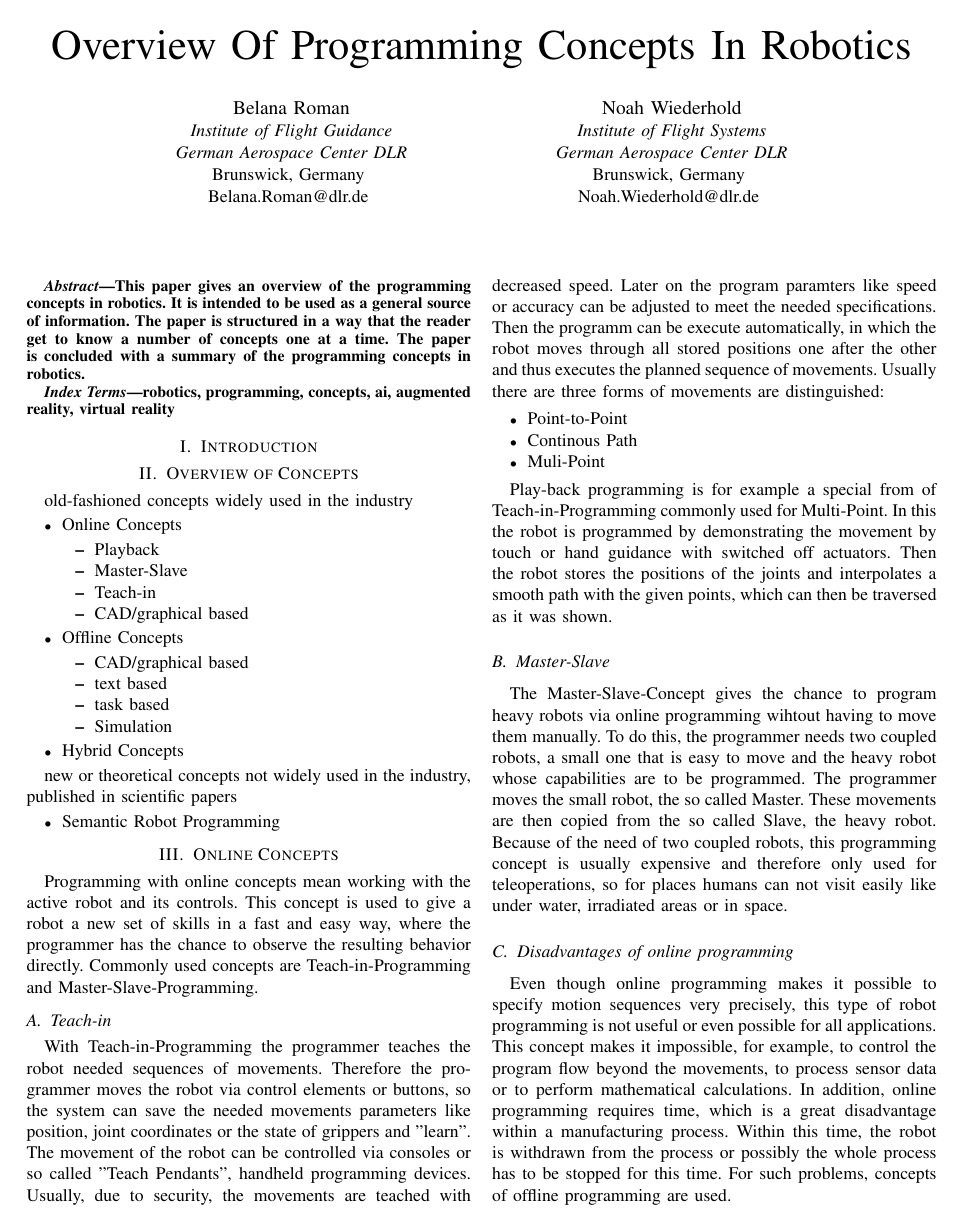
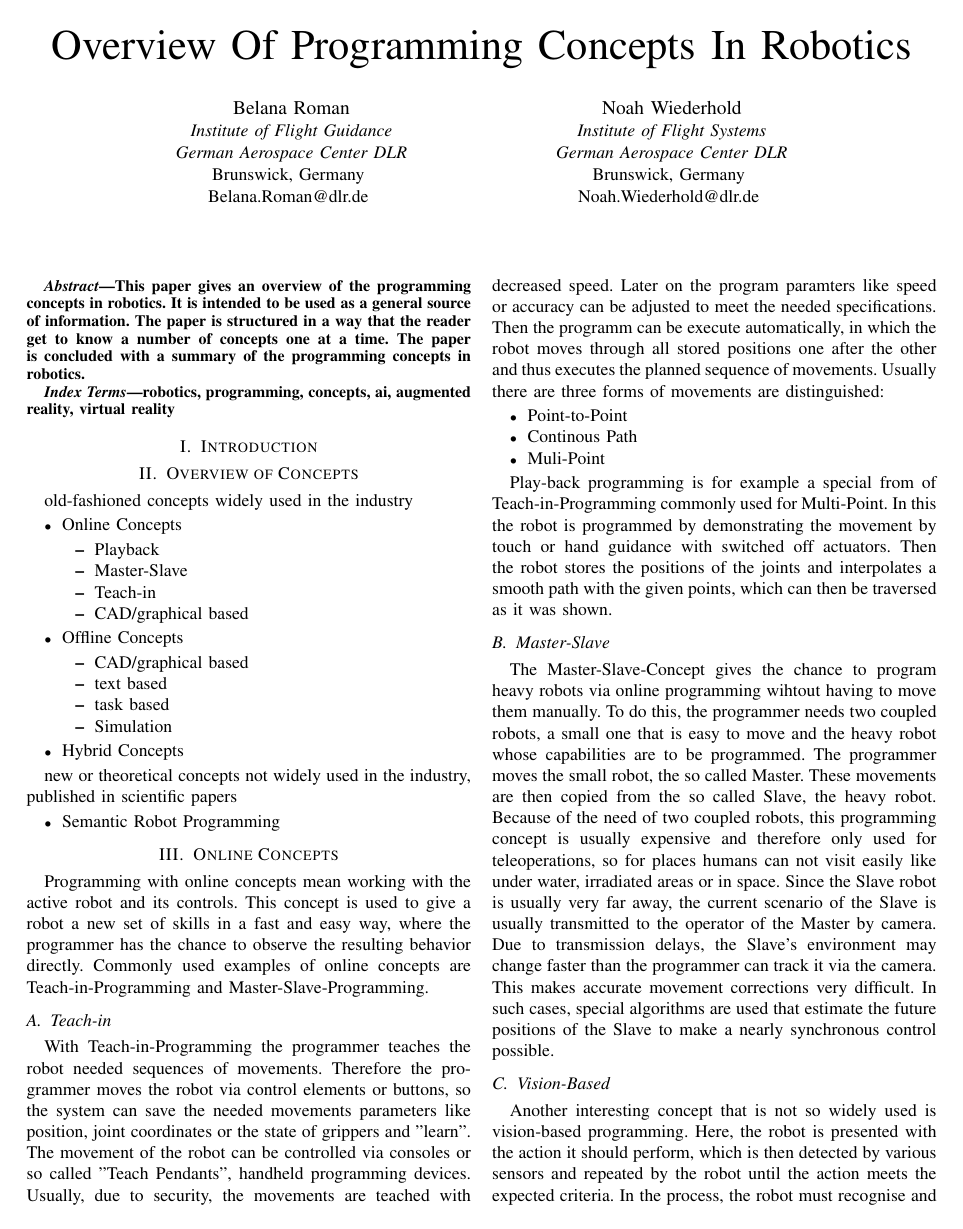
Before and after one commit to techsupport-noah/Moderne-Konzepte-der-Informatik, a LaTeX paper (paper.tex): page 1 of 3. Compiled offline with pdfLaTeX.

Commit message:
added Vision-Based Programming, added advantages of online concepts

```diff
--- a/paper.tex
+++ b/paper.tex
@@ -84,13 +84,14 @@ not widely used in the industry, published in scientific papers
 \section{Online Concepts}
 
 Programming with online concepts mean working with the active robot and its controls. %(TODO cite Grundlagen der Robotik Seite 186)
-This concept is used to give a robot a new set of skills in a fast and easy way, where the programmer has the chance to observe the resulting behavior directly. %(TODO cite " Seite 187)
-Commonly used concepts are Teach-in-Programming and Master-Slave-Programming.
+This concept is used to give a robot a new set of skills in a fast and easy way, where the programmer has the chance to observe the resulting behavior directly.
+Commonly used examples of online concepts are Teach-in-Programming and Master-Slave-Programming. %(TODO cite " Seite 187)
 
 %general information about online concepts
 
     \subsection{Teach-in}
-    With Teach-in-Programming the programmer teaches the robot needed sequences of movements. Therefore the programmer moves the robot via control elements or buttons, so the system can save the needed movements parameters like position, joint coordinates or the state of grippers and "learn".  The movement of the robot can be controlled via consoles or so called "Teach Pendants", handheld programming devices. Usually, due to security, the movements are teached with decreased speed. Later on the program paramters like speed or accuracy can be adjusted to meet the needed specifications. Then the programm can be execute automatically, in which the robot moves through all stored positions one after the other and thus executes the planned sequence of movements. %(TODO cite " Seite 187-188)
+        With Teach-in-Programming the programmer teaches the robot needed sequences of movements. Therefore the programmer moves the robot via control elements or buttons, so the system can save the needed movements parameters like position, joint coordinates or the state of grippers and "learn". The movement of the robot can be controlled via consoles or so called "Teach Pendants", handheld programming devices. %(TODO mehr Infos zu Pendant)
+        Usually, due to security, the movements are teached with decreased speed. Later on the program paramters like speed or accuracy can be adjusted to meet the needed specifications. Then the programm can be execute automatically, in which the robot moves through all stored positions one after the other and thus executes the planned sequence of movements. %(TODO cite " Seite 187-188)
         Usually there are three forms of movements are distinguished:
         \begin{itemize}
             \item Point-to-Point
@@ -101,4 +102,8 @@ Commonly used concepts are Teach-in-Programming and Master-Slave-Programming.
         Play-back programming is for example a special from of Teach-in-Programming commonly used for Multi-Point. In this the robot is programmed by demonstrating the movement by touch or hand guidance with switched off actuators. Then the robot stores the positions of the joints and interpolates a smooth path with the given points, which can then be traversed as it was shown. %(TODO: cite " Seite 188-189)
 
     \subsection{Master-Slave}
-    The Master-Slave-Concept gives the chance to program heavy robots via online programming wihtout having to move them manually. To do this, the programmer needs two coupled robots, a small one that is easy to move and the heavy robot whose capabilities are to be programmed. The programmer moves the small robot, the so called Master. These movements are then copied from the so called Slave, the heavy robot. Because of the need of two coupled robots, this programming concept is usually expensive and therefore only used for teleoperations, so for places humans can not visit easily like under water, irradiated areas or in space. %(TODO cite " Seite 190)
+        The Master-Slave-Concept gives the chance to program heavy robots via online programming wihtout having to move them manually. To do this, the programmer needs two coupled robots, a small one that is easy to move and the heavy robot whose capabilities are to be programmed. The programmer moves the small robot, the so called Master. These movements are then copied from the so called Slave, the heavy robot. Because of the need of two coupled robots, this programming concept is usually expensive and therefore only used for teleoperations, so for places humans can not visit easily like under water, irradiated areas or in space. Since the Slave robot is usually very far away, the current scenario of the Slave is usually transmitted to the operator of the Master by camera. Due to transmission delays, the Slave's environment may change faster than the programmer can track it via the camera. This makes accurate movement corrections very difficult. In such cases, special algorithms are used that estimate the future positions of the Slave to make a nearly synchronous control possible. %(TODO cite Robotik: Programmierung intelligenter Roboter Seite 91)
+
+    \subsection{Vision-Based}
+        Another interesting concept that is not so widely used is vision-based programming. Here, the robot is presented with the action it should perform, which is then detected by various sensors and repeated by the robot until the action meets the expected criteria. %(TODO cite Handbuch Robotik Seite 178)
+        In the process, the robot must recognise and interpret the relevant features of the movement and objects it needs to interact with in the process, %(TODO cite A survey of robot programming systems)
@@ -105,6 +114,6 @@ Commonly used concepts are Teach-in-Programming and Master-Slave-Programming.
 
     \subsection{Disadvantages of online programming}
-    Even though online programming makes it possible to specify motion sequences very precisely, this type of robot programming is not useful or even possible for all applications. This concept makes it impossible, for example, to control the program flow beyond the movements, to process sensor data or to perform mathematical calculations. In addition, online programming requires time, which is a great disadvantage within a manufacturing process. Within this time, the robot is withdrawn from the process or possibly the whole process has to be stopped for this time. For such problems, concepts of offline programming are used. %(TODO " Seite 190-191)
+        Even though online programming makes it possible to specify motion sequences very precisely, this type of robot programming is not useful or even possible for all applications. This concept makes it impossible, for example, to control the program flow beyond the movements, to process sensor data or to perform mathematical calculations. In addition, online programming requires time, which is a great disadvantage within a manufacturing process. Within this time, the robot is withdrawn from the process or possibly the whole process has to be stopped for this time. For such problems, concepts of offline programming are used. %(TODO Grundlagen der Robotik Seite 190-191)
 
 \section{Offline Concepts}
 
```
Also changed, not shown: Moderne_Konzepte_Quellen/Citavi Attachments/Covers/A survey of robot programming 2003.jpg (added), Moderne_Konzepte_Quellen/Citavi Attachments/Covers/Siegert, Bocionek 1996 - Robotik Programmierung intelligenter Roboter (2).jpg (added), Moderne_Konzepte_Quellen/Citavi Attachments/RecycleBin/Siegert, Bocionek 1996 - Robotik Programmierung intelligenter Roboter.jpg (added), paper.tex (4 more changed lines). Lines whose indentation alone changed are shown as unchanged.
